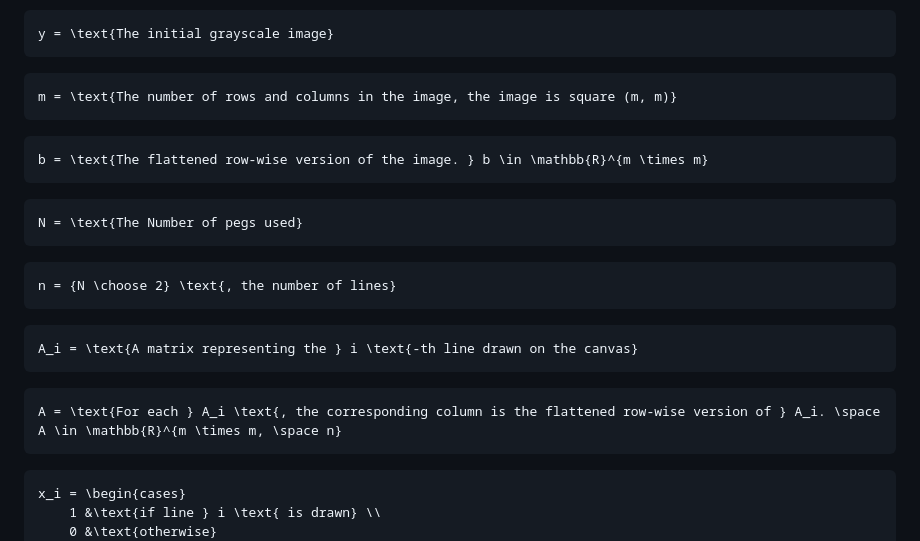
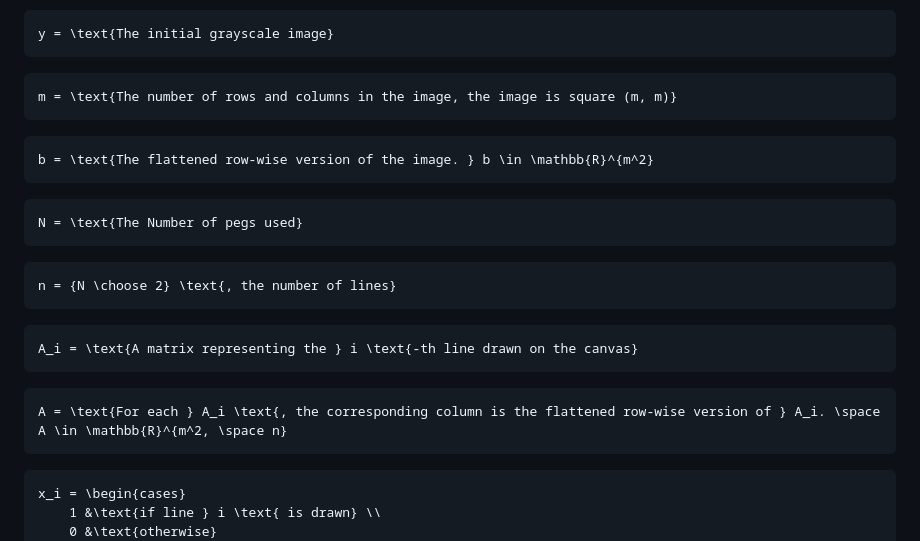
Before and after one commit to skpha13/cvx-rayopt, a Markdown page: docs/readmes/01_problem_definition.md, the part around the change. Drawn GitHub-style.

Commit message:
doc: fixed flattened dimensions

````diff
--- a/docs/readmes/01_problem_definition.md
+++ b/docs/readmes/01_problem_definition.md
@@ -57,7 +57,7 @@ y = \text{The initial grayscale image}
 m = \text{The number of rows and columns in the image, the image is square (m, m)}
 ```
 ```math
-b = \text{The flattened row-wise version of the image. } b \in \mathbb{R}^{m \times m}
+b = \text{The flattened row-wise version of the image. } b \in \mathbb{R}^{m^2}
 ```
 ```math
 N = \text{The Number of pegs used}
@@ -70,7 +70,7 @@ n = {N \choose 2} \text{, the number of lines}
 A_i = \text{A matrix representing the } i \text{-th line drawn on the canvas}
 ```
 ```math
-A = \text{For each } A_i \text{, the corresponding column is the flattened row-wise version of } A_i. \space A \in \mathbb{R}^{m \times m, \space n}
+A = \text{For each } A_i \text{, the corresponding column is the flattened row-wise version of } A_i. \space A \in \mathbb{R}^{m^2, \space n}
 ```
 
 ```math
````
Also changed, not shown: docs/readmes/11_binary_projection_ls.md (+3 -3 lines), docs/plots/analysis_02/Normalized Residual History.png, docs/plots/analysis_02/Residual History.png, 1 other file.
